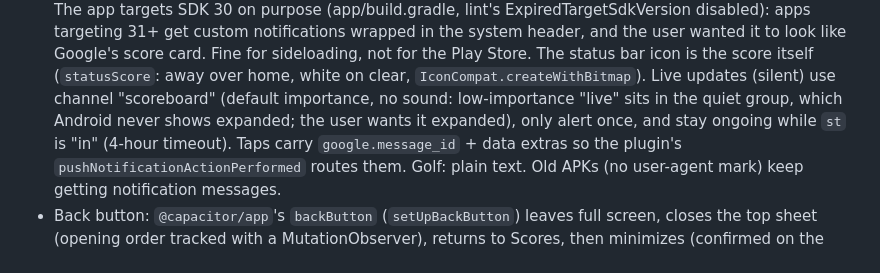
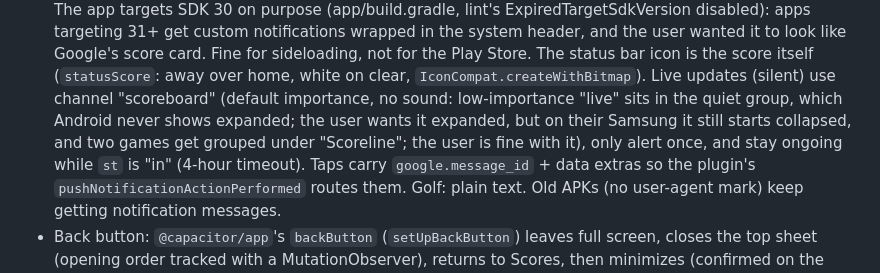
Before and after one commit to cjmaster556/Default-, a Markdown page: CLAUDE.md, the part around the change. Drawn GitHub-style.

Commit message:
Note how the live scoreboard behaves on the user's phone
Co-Authored-By: Claude Opus 5.5 <noreply@anthropic.com>
Claude-Session: https://claude.ai/code/session_01Mtk6MSzGPJGScHWvNSAU11

```diff
--- a/CLAUDE.md
+++ b/CLAUDE.md
@@ -123,7 +123,8 @@ The "middle path" toward an APK (user asked to pace it a little each day): a Cap
   system header, and the user wanted it to look like Google's score card. Fine for sideloading, not for the Play Store.
   The status bar icon is the score itself (`statusScore`: away over home, white on clear, `IconCompat.createWithBitmap`).
   Live updates (silent) use channel "scoreboard" (default importance, no sound: low-importance "live" sits in the quiet
-  group, which Android never shows expanded; the user wants it expanded), only alert once, and stay ongoing while `st` is "in" (4-hour timeout).
+  group, which Android never shows expanded; the user wants it expanded, but on their Samsung it still starts collapsed,
+  and two games get grouped under "Scoreline"; the user is fine with it), only alert once, and stay ongoing while `st` is "in" (4-hour timeout).
   Taps carry `google.message_id` + data extras so the plugin's `pushNotificationActionPerformed` routes them. Golf: plain text.
   Old APKs (no user-agent mark) keep getting notification messages.
 - Back button: `@capacitor/app`'s `backButton` (`setUpBackButton`) leaves full screen, closes the top sheet (opening order tracked
```
